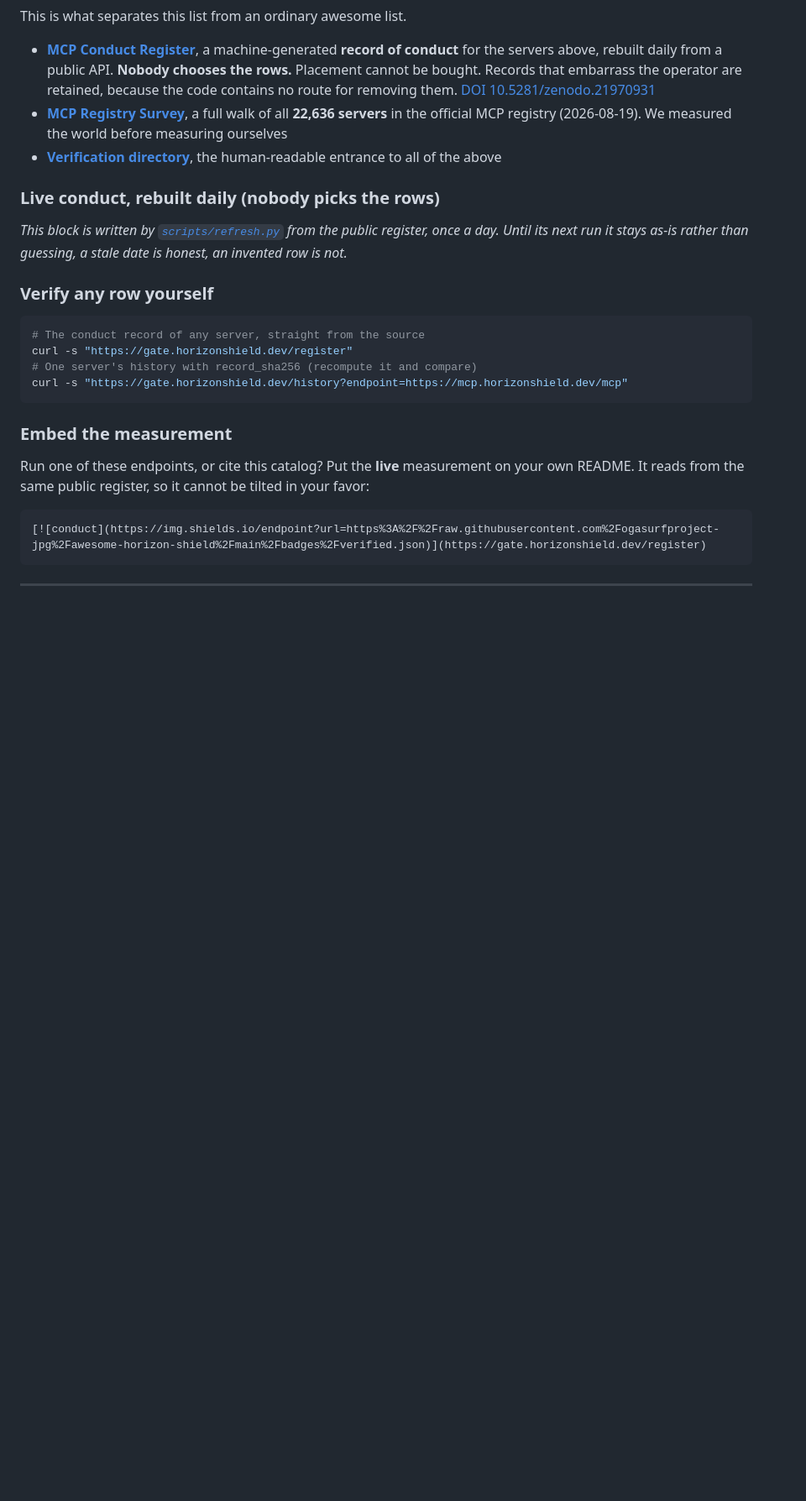
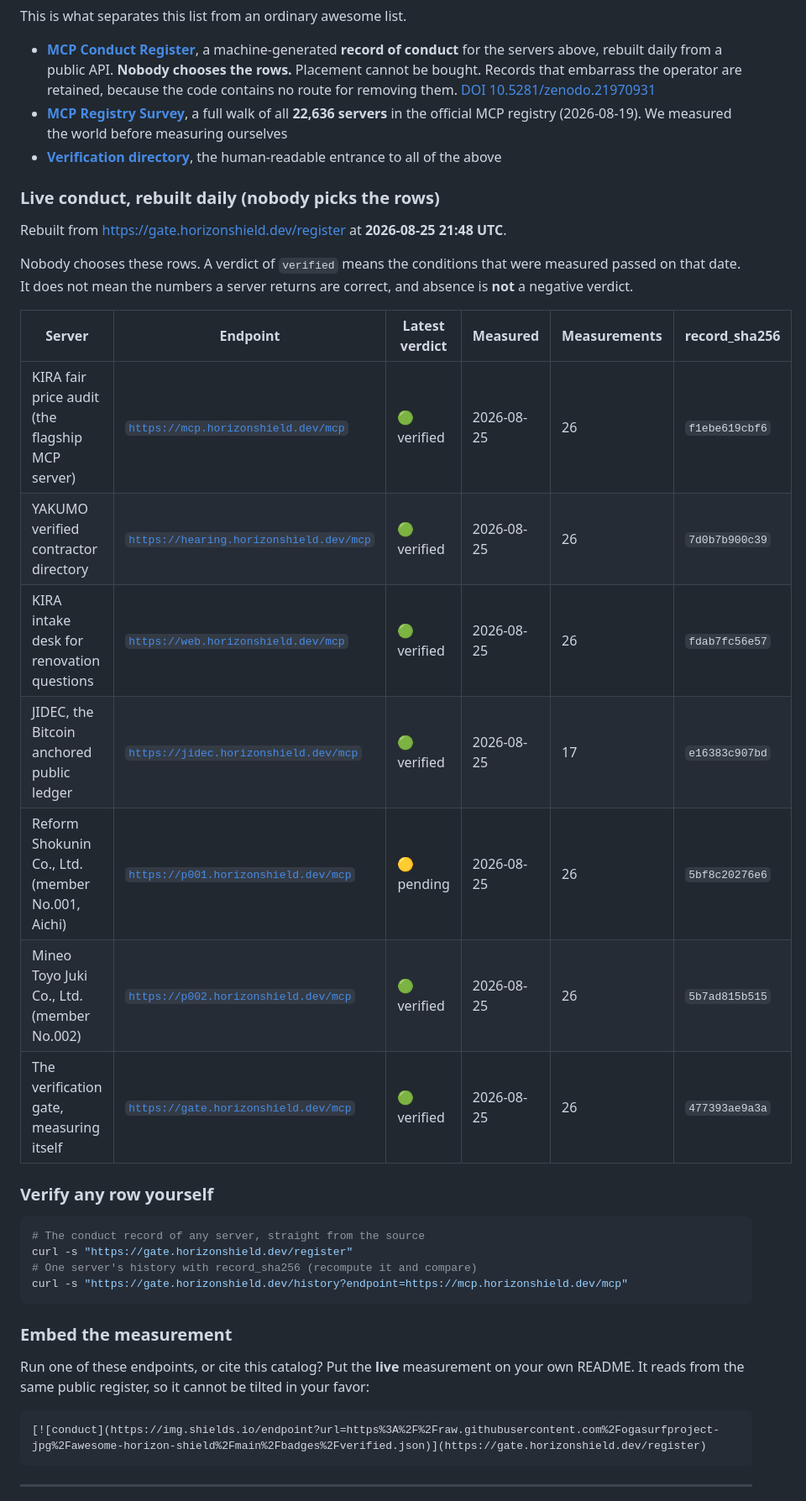
Before and after one commit to horizonshield/awesome-horizon-shield, a Markdown page: README.md, the part around the change. Shown at 84% size. GitHub-like rendering; blank space fills up the shorter version.

Commit message:
refresh: live conduct block and badges from the public register

```diff
--- a/README.md
+++ b/README.md
@@ -190,8 +190,21 @@ This is what separates this list from an ordinary awesome list.
 ### Live conduct, rebuilt daily (nobody picks the rows)
 
 <!-- LIVE:START -->
-_This block is written by [`scripts/refresh.py`](./scripts/refresh.py) from the public register,
-once a day. Until its next run it stays as-is rather than guessing, a stale date is honest, an invented row is not._
+Rebuilt from <https://gate.horizonshield.dev/register> at **2026-08-25 21:48 UTC**.
+
+Nobody chooses these rows. A verdict of `verified` means the conditions that
+were measured passed on that date. It does not mean the numbers a server
+returns are correct, and absence is **not** a negative verdict.
+
+| Server | Endpoint | Latest verdict | Measured | Measurements | record_sha256 |
+|---|---|---|---|---|---|
+| KIRA fair price audit (the flagship MCP server) | [`https://mcp.horizonshield.dev/mcp`](https://gate.horizonshield.dev/history?endpoint=https%3A%2F%2Fmcp.horizonshield.dev%2Fmcp) | 🟢 verified | 2026-08-25 | 26 | `f1ebe619cbf6` |
+| YAKUMO verified contractor directory | [`https://hearing.horizonshield.dev/mcp`](https://gate.horizonshield.dev/history?endpoint=https%3A%2F%2Fhearing.horizonshield.dev%2Fmcp) | 🟢 verified | 2026-08-25 | 26 | `7d0b7b900c39` |
+| KIRA intake desk for renovation questions | [`https://web.horizonshield.dev/mcp`](https://gate.horizonshield.dev/history?endpoint=https%3A%2F%2Fweb.horizonshield.dev%2Fmcp) | 🟢 verified | 2026-08-25 | 26 | `fdab7fc56e57` |
+| JIDEC, the Bitcoin anchored public ledger | [`https://jidec.horizonshield.dev/mcp`](https://gate.horizonshield.dev/history?endpoint=https%3A%2F%2Fjidec.horizonshield.dev%2Fmcp) | 🟢 verified | 2026-08-25 | 17 | `e16383c907bd` |
+| Reform Shokunin Co., Ltd. (member No.001, Aichi) | [`https://p001.horizonshield.dev/mcp`](https://gate.horizonshield.dev/history?endpoint=https%3A%2F%2Fp001.horizonshield.dev%2Fmcp) | 🟡 pending | 2026-08-25 | 26 | `5bf8c20276e6` |
+| Mineo Toyo Juki Co., Ltd. (member No.002) | [`https://p002.horizonshield.dev/mcp`](https://gate.horizonshield.dev/history?endpoint=https%3A%2F%2Fp002.horizonshield.dev%2Fmcp) | 🟢 verified | 2026-08-25 | 26 | `5b7ad815b515` |
+| The verification gate, measuring itself | [`https://gate.horizonshield.dev/mcp`](https://gate.horizonshield.dev/history?endpoint=https%3A%2F%2Fgate.horizonshield.dev%2Fmcp) | 🟢 verified | 2026-08-25 | 26 | `477393ae9a3a` |
 <!-- LIVE:END -->
 
 ### Verify any row yourself
```
